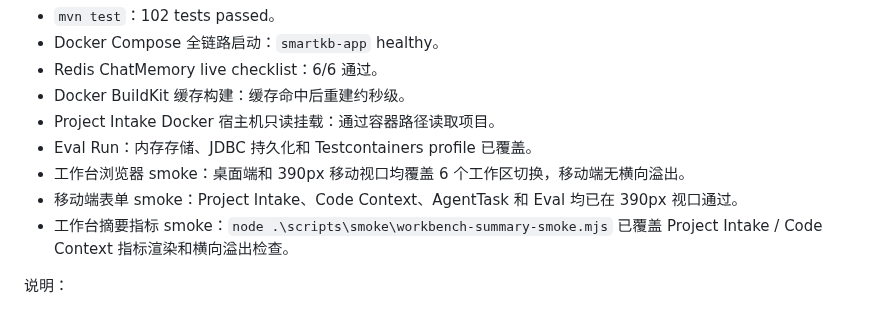
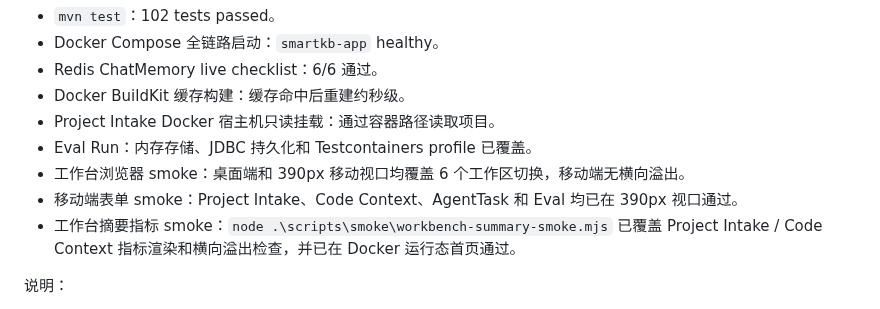
Before and after one commit to xiongzhi-xz/smartkb-java21-spring-ai-rag, a Markdown page: README.md, the part around the change. Rendered like a GitHub page.

Commit message:
docs: record summary runtime smoke

```diff
--- a/README.md
+++ b/README.md
@@ -225,7 +225,7 @@ test-docs/advanced-rag-demo.md
 - Eval Run：内存存储、JDBC 持久化和 Testcontainers profile 已覆盖。
 - 工作台浏览器 smoke：桌面端和 390px 移动视口均覆盖 6 个工作区切换，移动端无横向溢出。
 - 移动端表单 smoke：Project Intake、Code Context、AgentTask 和 Eval 均已在 390px 视口通过。
-- 工作台摘要指标 smoke：`node .\scripts\smoke\workbench-summary-smoke.mjs` 已覆盖 Project Intake / Code Context 指标渲染和横向溢出检查。
+- 工作台摘要指标 smoke：`node .\scripts\smoke\workbench-summary-smoke.mjs` 已覆盖 Project Intake / Code Context 指标渲染和横向溢出检查，并已在 Docker 运行态首页通过。
 
 说明：
 
```
Also changed, not shown: HANDOFF.md (+35 -4 lines), SPEC.md (+1 -1 lines).
